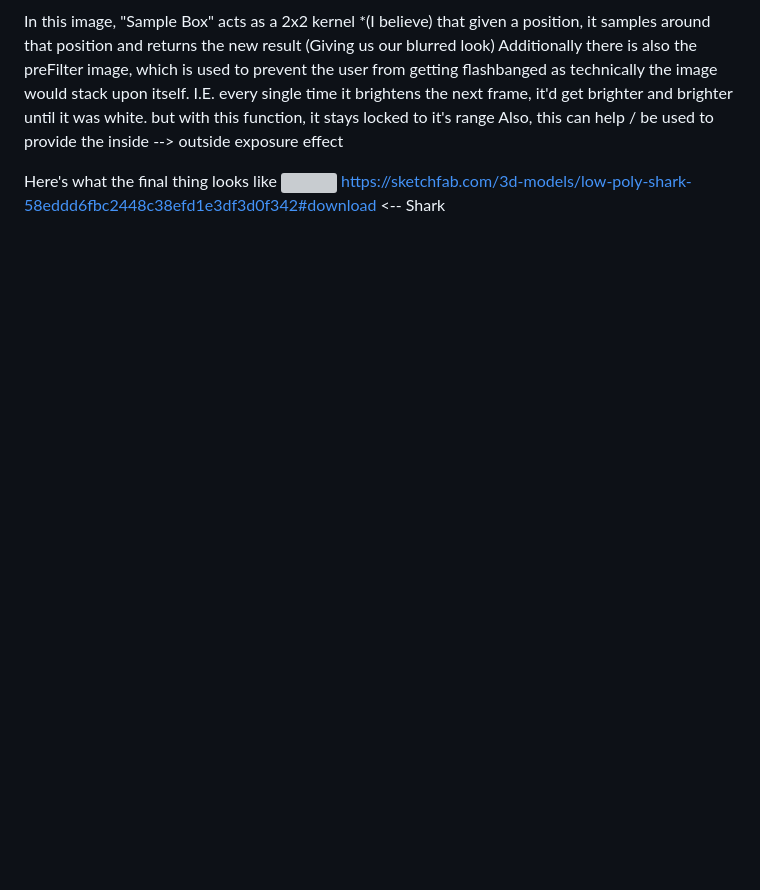
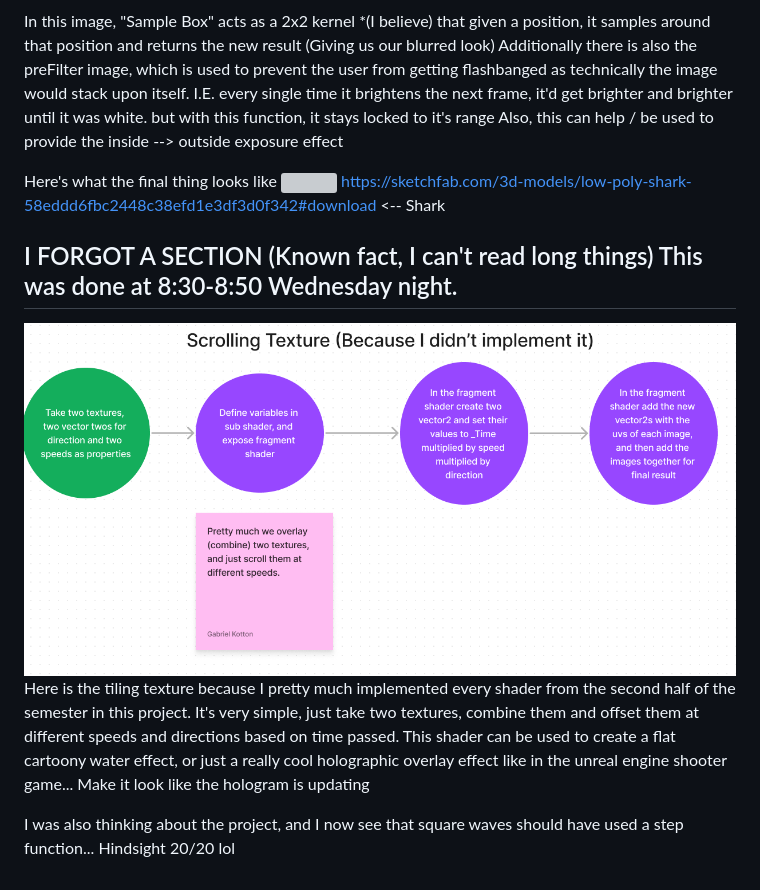
Before and after one commit to FlamingoeZpZ/ICG-Indiv-2, a Markdown page: readme.md, the part around the change. GitHub-like rendering; pictures changed too: Cringe.png (added); blank space fills up the shorter version; grey boxes are pictures that could not be loaded.

Commit message:
Oops missed a part

```diff
--- a/readme.md
+++ b/readme.md
@@ -99,3 +99,13 @@ Also, this can help / be used to provide the inside --> outside exposure effect
 Here's what the final thing looks like
 ![](ICGP2.gif)
 https://sketchfab.com/3d-models/low-poly-shark-58eddd6fbc2448c38efd1e3df3d0f342#download <-- Shark
+
+
+## I FORGOT A SECTION (Known fact, I can't read long things) This was done at 8:30-8:50 Wednesday night.
+
+![](Cringe.png)
+Here is the tiling texture because I pretty much implemented every shader from the second half of the semester in this project.
+It's very simple, just take two textures, combine them and offset them at different speeds and directions based on time passed.
+This shader can be used to create a flat cartoony water effect, or just a really cool holographic overlay effect like in the unreal engine shooter game... Make it look like the hologram is updating
+
+I was also thinking about the project, and I now see that square waves should have used a step function... Hindsight 20/20 lol
```
